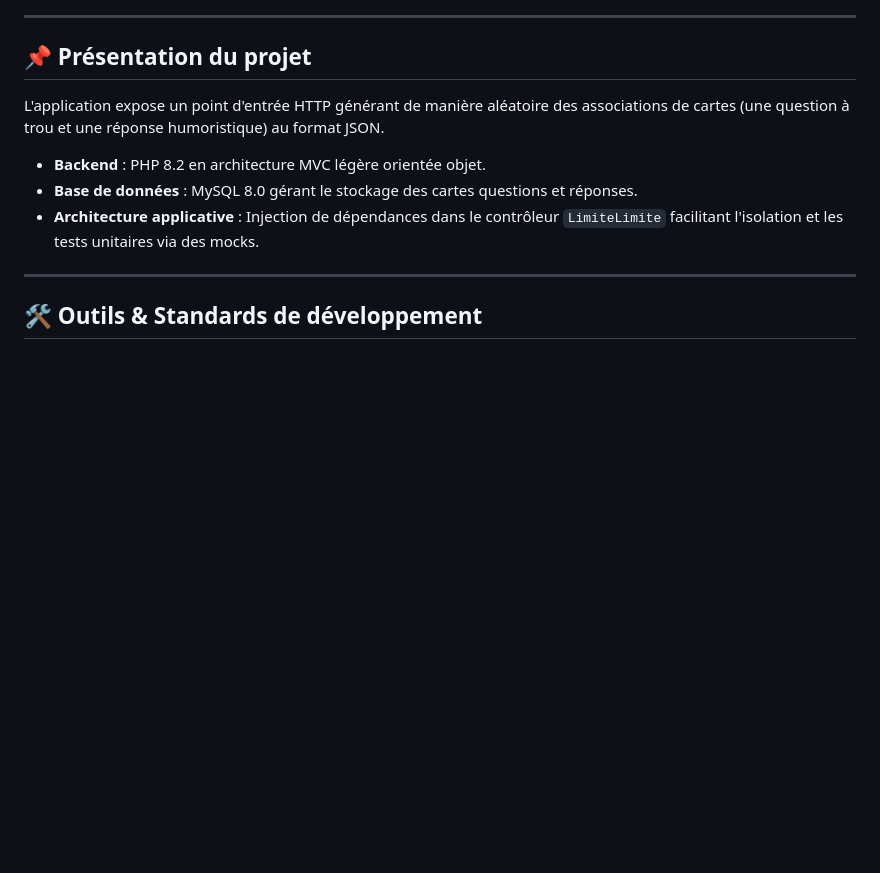
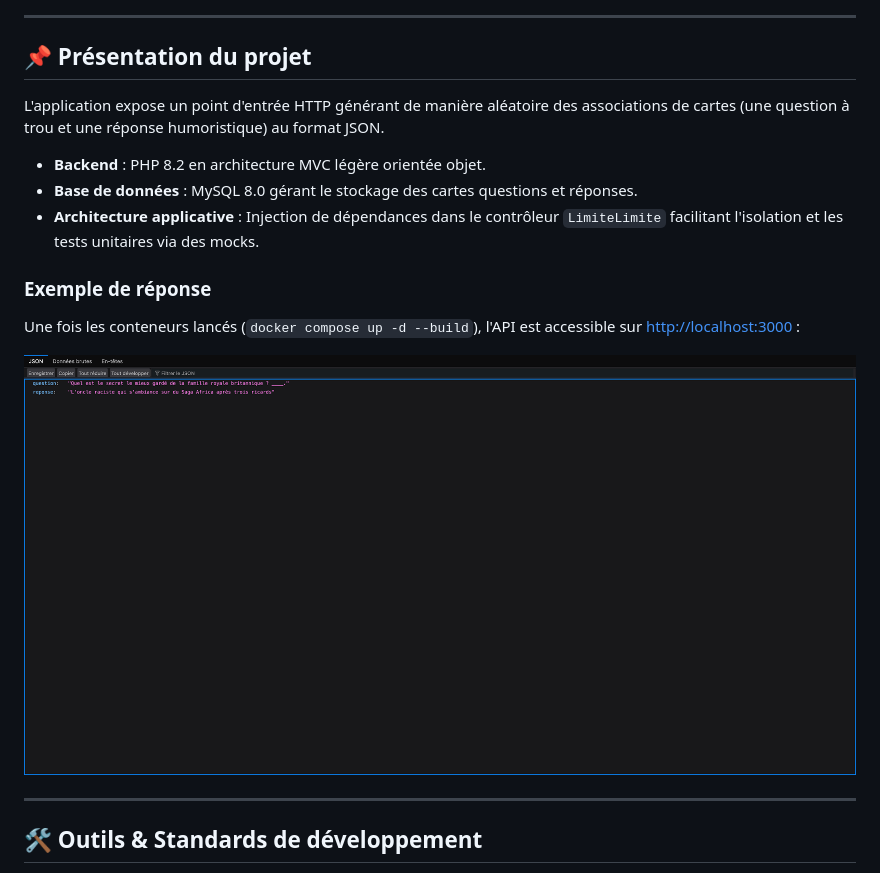
Before and after one commit to JustineB24/limite-limite, a Markdown page: README.md, the part around the change. Rendered like a GitHub page; pictures changed too: image.png; blank space fills up the shorter version.

Commit message:
Ajout de la capture dans le README

```diff
--- a/README.md
+++ b/README.md
@@ -17,6 +17,12 @@ L'application expose un point d'entrée HTTP générant de manière aléatoire d
 * **Backend** : PHP 8.2 en architecture MVC légère orientée objet.
 * **Base de données** : MySQL 8.0 gérant le stockage des cartes questions et réponses.
 * **Architecture applicative** : Injection de dépendances dans le contrôleur `LimiteLimite` facilitant l'isolation et les tests unitaires via des mocks.
+
+### Exemple de réponse
+
+Une fois les conteneurs lancés (`docker compose up -d --build`), l'API est accessible sur [http://localhost:3000](http://localhost:3000) :
+
+![Exemple de réponse de l'API](image.png)
 
 ---
 
```
